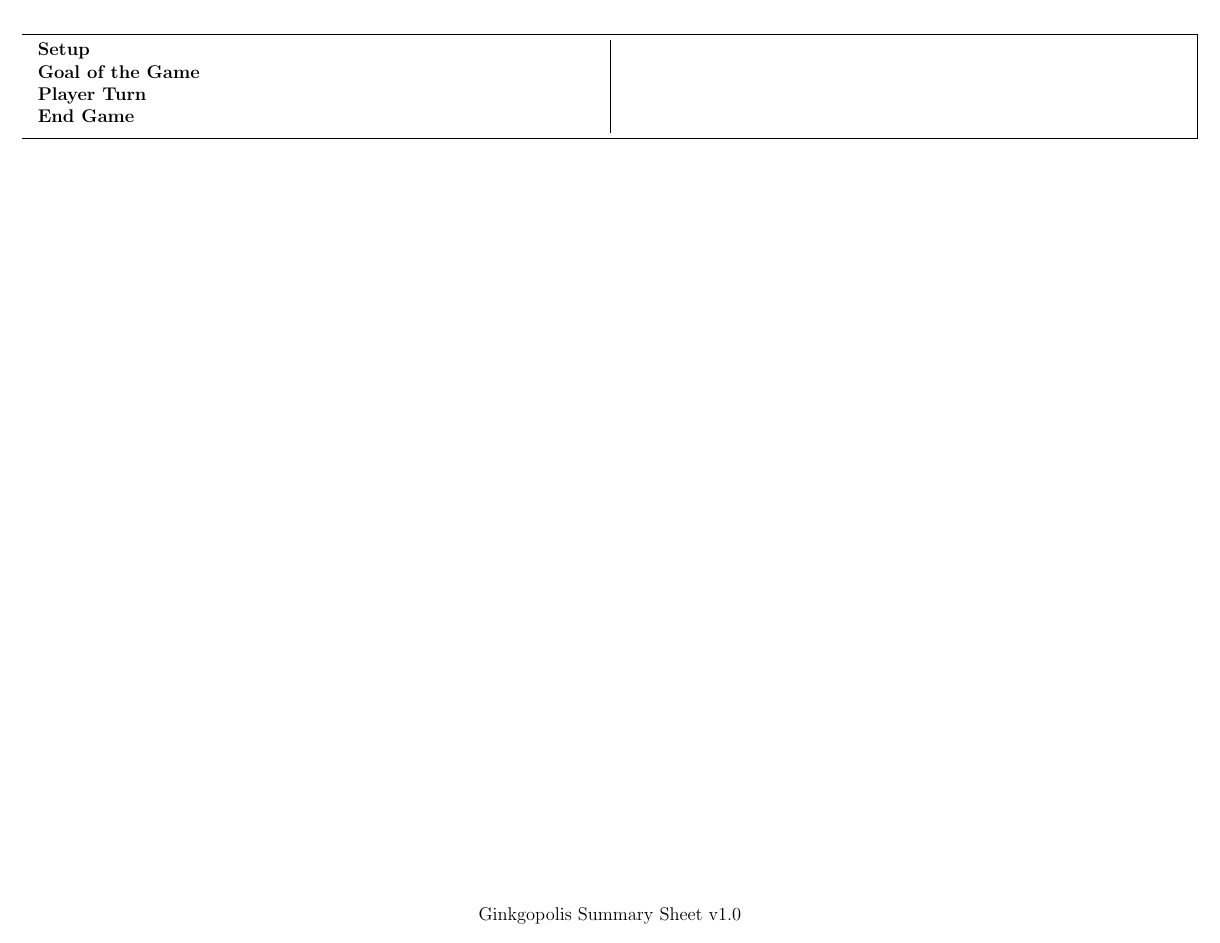
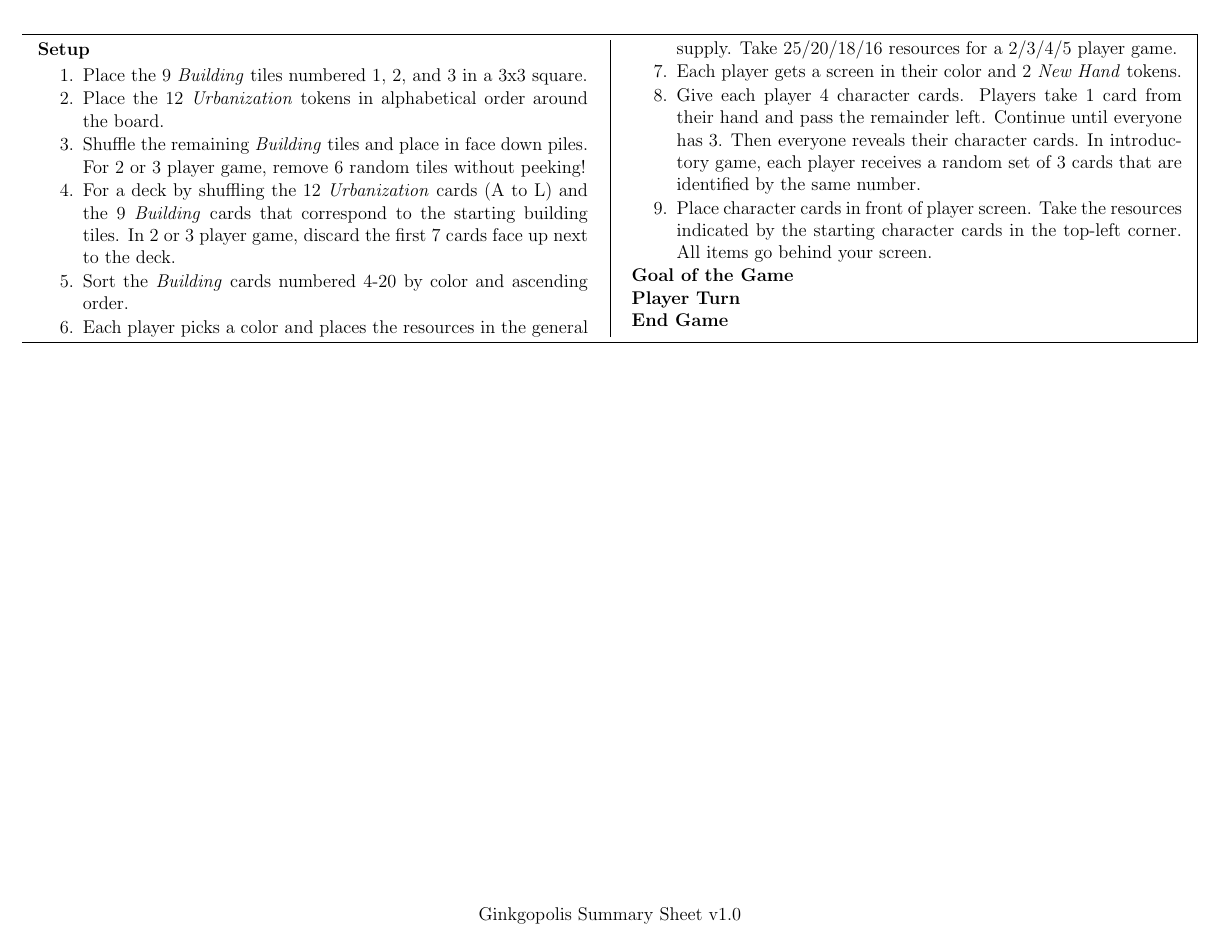
Before and after one commit to MJJoyce/GameSummarySheets, a LaTeX document (Ginkgopolis/Ginkgopolis.tex): the whole page. Compiled offline with pdfLaTeX.

Commit message:
Inital Setup section added.

```diff
--- a/Ginkgopolis/Ginkgopolis.tex
+++ b/Ginkgopolis/Ginkgopolis.tex
@@ -65,6 +65,17 @@
 \begin{multicols*}{2}
 
 \section*{Setup}
+\begin{enumerateCustom}
+	\item Place the 9 \emph{Building} tiles numbered 1, 2, and 3 in a 3x3 square.
+	\item Place the 12 \emph{Urbanization} tokens in alphabetical order around the board.
+	\item Shuffle the remaining \emph{Building} tiles and place in face down piles. For 2 or 3 player game, remove 6 random tiles without peeking!
+	\item For a deck by shuffling the 12 \emph{Urbanization} cards (A to L) and the 9 \emph{Building} cards that correspond to the starting building tiles. In 2 or 3 player game, discard the first 7 cards face up next to the deck.
+	\item Sort the \emph{Building} cards numbered 4-20 by color and ascending order.
+	\item Each player picks a color and places the resources in the general supply. Take 25/20/18/16 resources for a 2/3/4/5 player game.
+	\item Each player gets a screen in their color and 2 \emph{New Hand} tokens.
+	\item Give each player 4 character cards. Players take 1 card from their hand and pass the remainder left. Continue until everyone has 3. Then everyone reveals their character cards. In introductory game, each player receives a random set of 3 cards that are identified by the same number.
+	\item Place character cards in front of player screen. Take the resources indicated by the starting character cards in the top-left corner. All items go behind your screen.
+\end{enumerateCustom}
 \section*{Goal of the Game}
 \section*{Player Turn}
 \section*{End Game}
```
Also changed, not shown: Ginkgopolis/Ginkgopolis.pdf (added).
